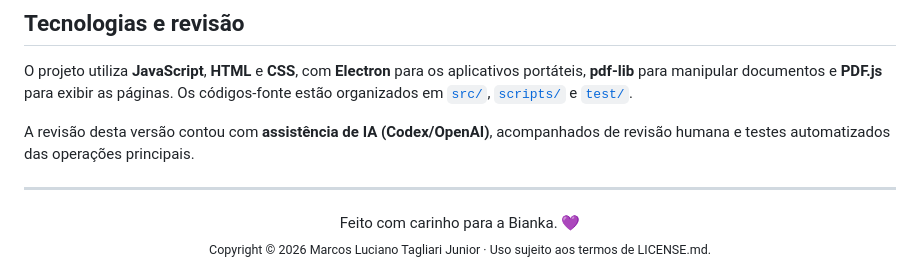
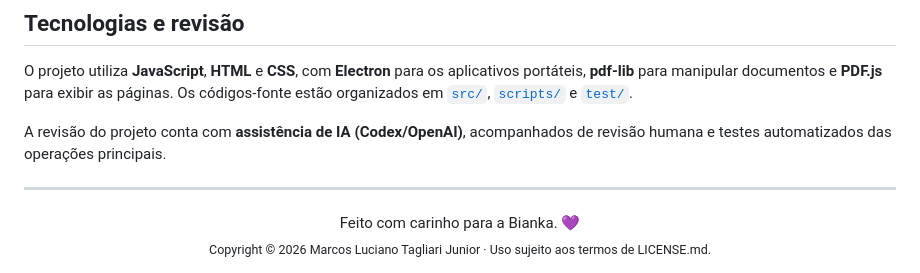
Before and after one commit to RY0UK3N/Biankit, a Markdown page: README.md, the part around the change. GitHub-like rendering.

Commit message:
Revise AI assistance description in README
Updated wording regarding AI assistance in project review.

```diff
--- a/README.md
+++ b/README.md
@@ -115,7 +115,7 @@ Principais diretórios:
 
 O projeto utiliza **JavaScript**, **HTML** e **CSS**, com **Electron** para os aplicativos portáteis, **pdf-lib** para manipular documentos e **PDF.js** para exibir as páginas. Os códigos-fonte estão organizados em [`src/`](src/), [`scripts/`](scripts/) e [`test/`](test/).
 
-A revisão desta versão contou com **assistência de IA (Codex/OpenAI)**, acompanhados de revisão humana e testes automatizados das operações principais.
+A revisão do projeto conta com **assistência de IA (Codex/OpenAI)**, acompanhados de revisão humana e testes automatizados das operações principais.
 
 ---
 
```
